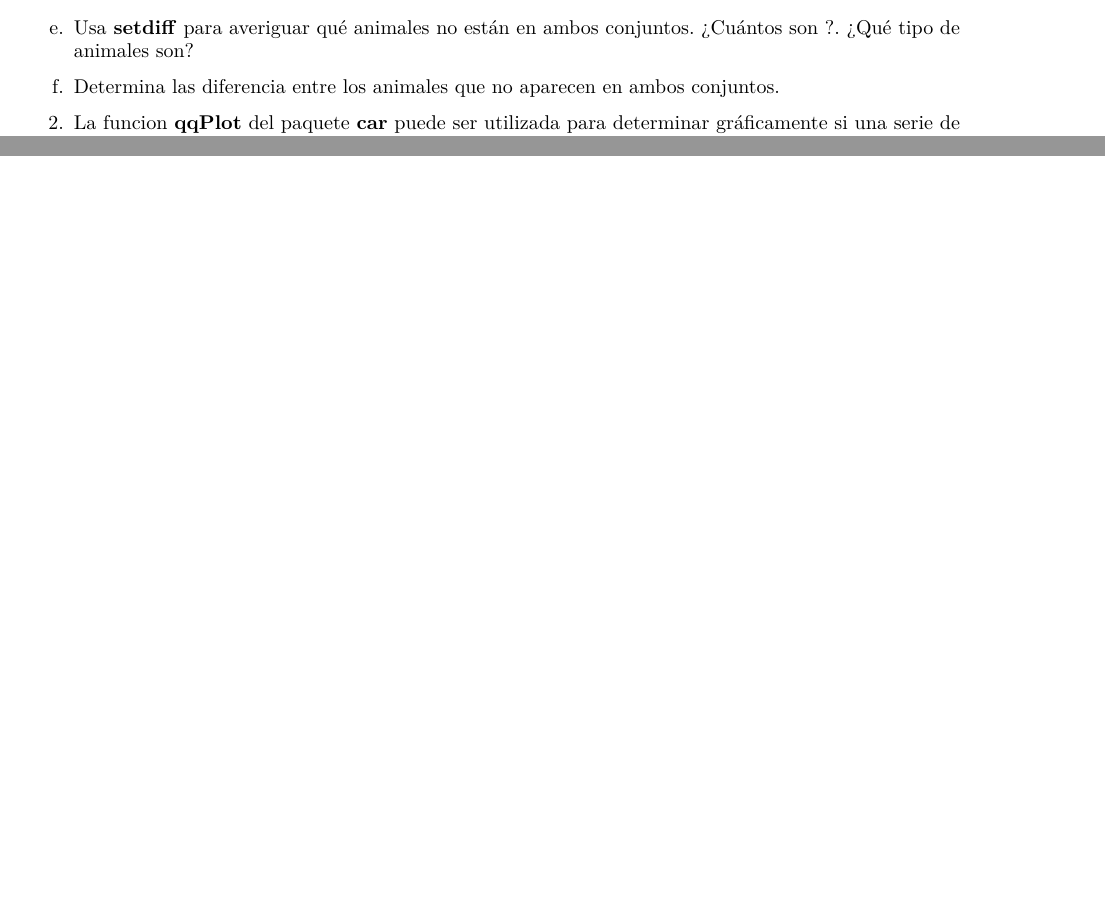
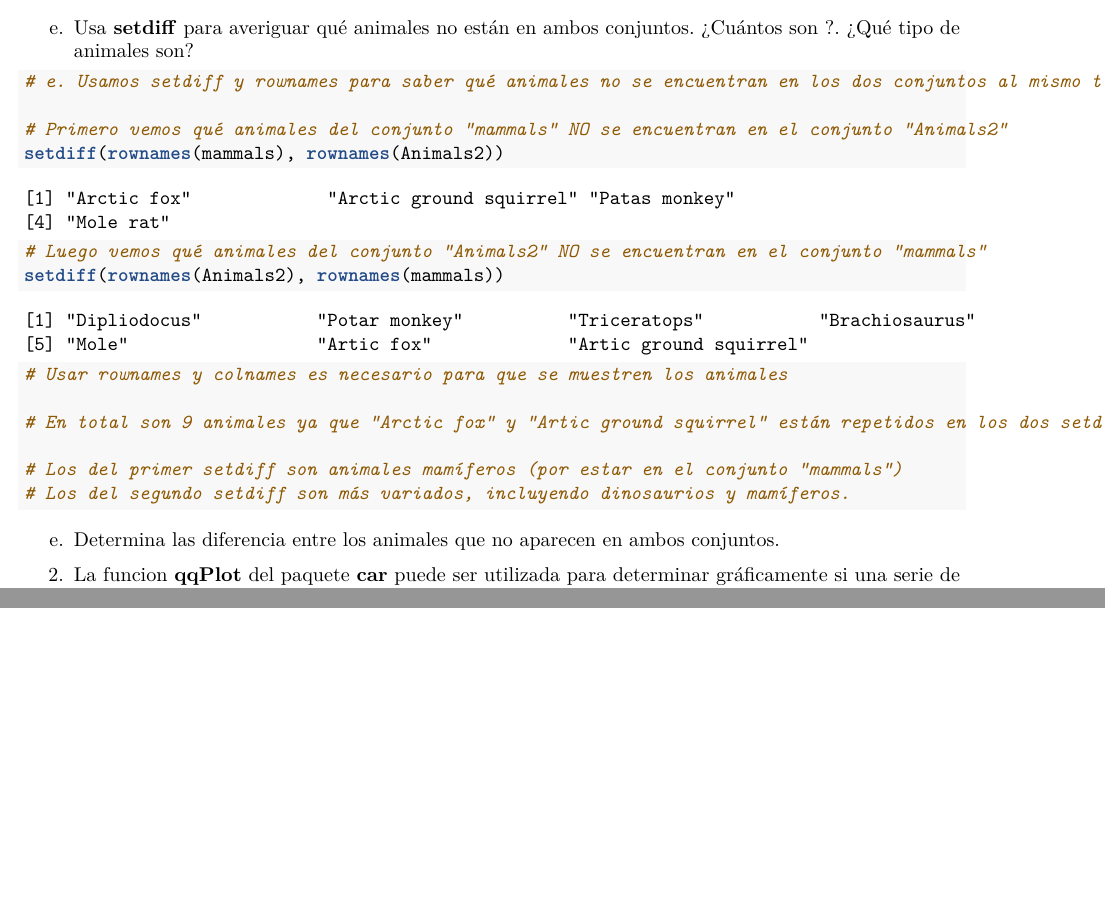
Before and after one commit to gosacarpersonal/SolucionesTema1, an R Markdown document (BoletinTema1ALUMNO.Rmd): two parts of pages 5 and 6 of 6, joined at a grey line, cut so that both start at the same text. Rendered offline with R 4.5, knitr and Pandoc, then LaTeX, with nearby package versions.

Commit message:
Apartado e ejercicio 1

````diff
--- a/BoletinTema1ALUMNO.Rmd
+++ b/BoletinTema1ALUMNO.Rmd
@@ -137,6 +137,18 @@ commonAnimals
 e.  Usa **setdiff** para averiguar qué animales no están en ambos conjuntos. ¿Cuántos son ?. ¿Qué tipo de animales son?
 
 ```{r}
+# e. Usamos setdiff y rownames para saber qué animales no se encuentran en los dos conjuntos al mismo tiempo
+
+# Primero vemos qué animales del conjunto "mammals" NO se encuentran en el conjunto "Animals2"
+setdiff(rownames(mammals), rownames(Animals2))
+# Luego vemos qué animales del conjunto "Animals2" NO se encuentran en el conjunto "mammals"
+setdiff(rownames(Animals2), rownames(mammals))
+# Usar rownames y colnames es necesario para que se muestren los animales
+
+# En total son 9 animales ya que "Arctic fox" y "Artic ground squirrel" están repetidos en los dos setdiff.
+
+# Los del primer setdiff son animales mamíferos (por estar en el conjunto "mammals")
+# Los del segundo setdiff son más variados, incluyendo dinosaurios y mamíferos.
 ```
 
 e.  Determina las diferencia entre los animales que no aparecen en ambos conjuntos.
````
